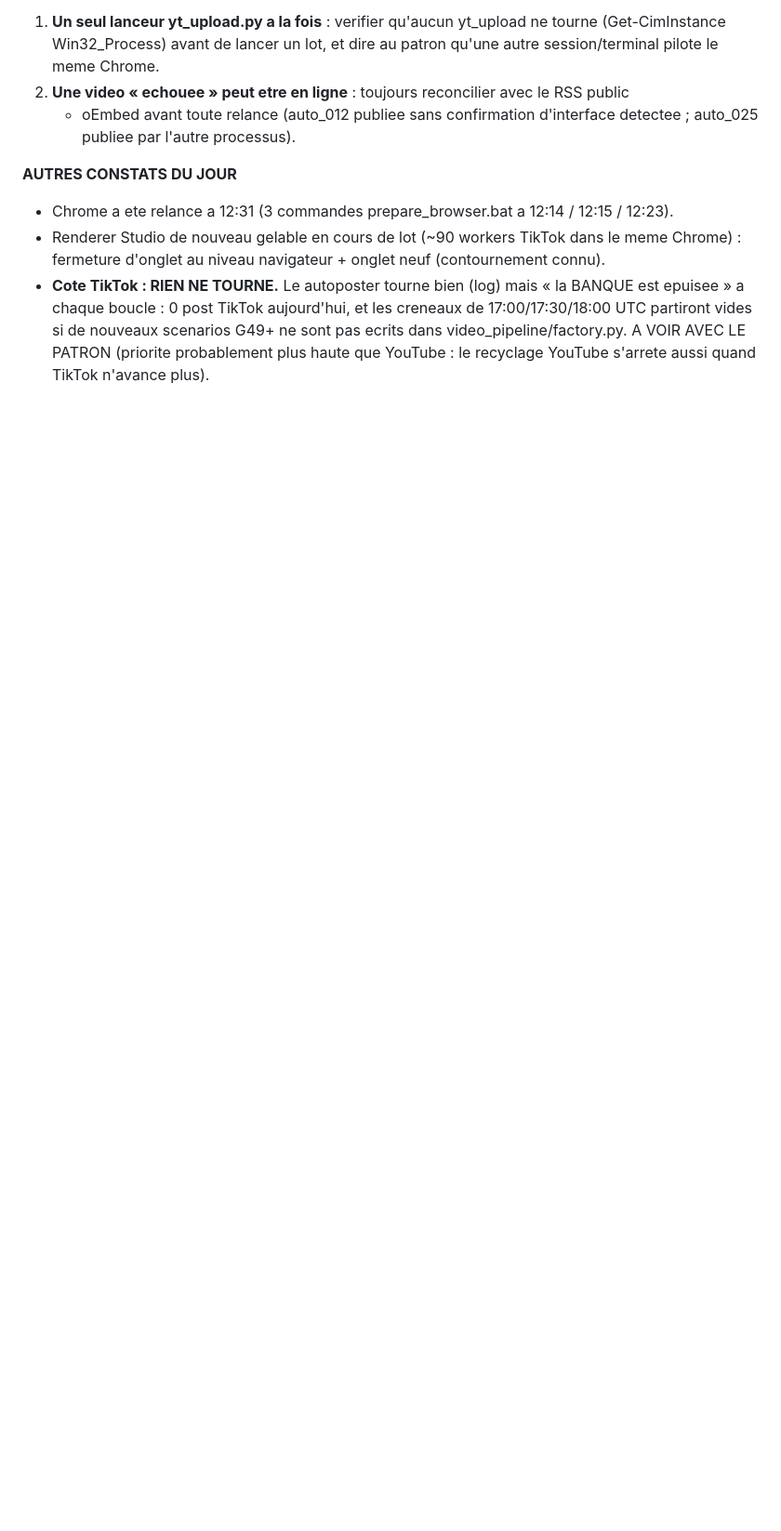
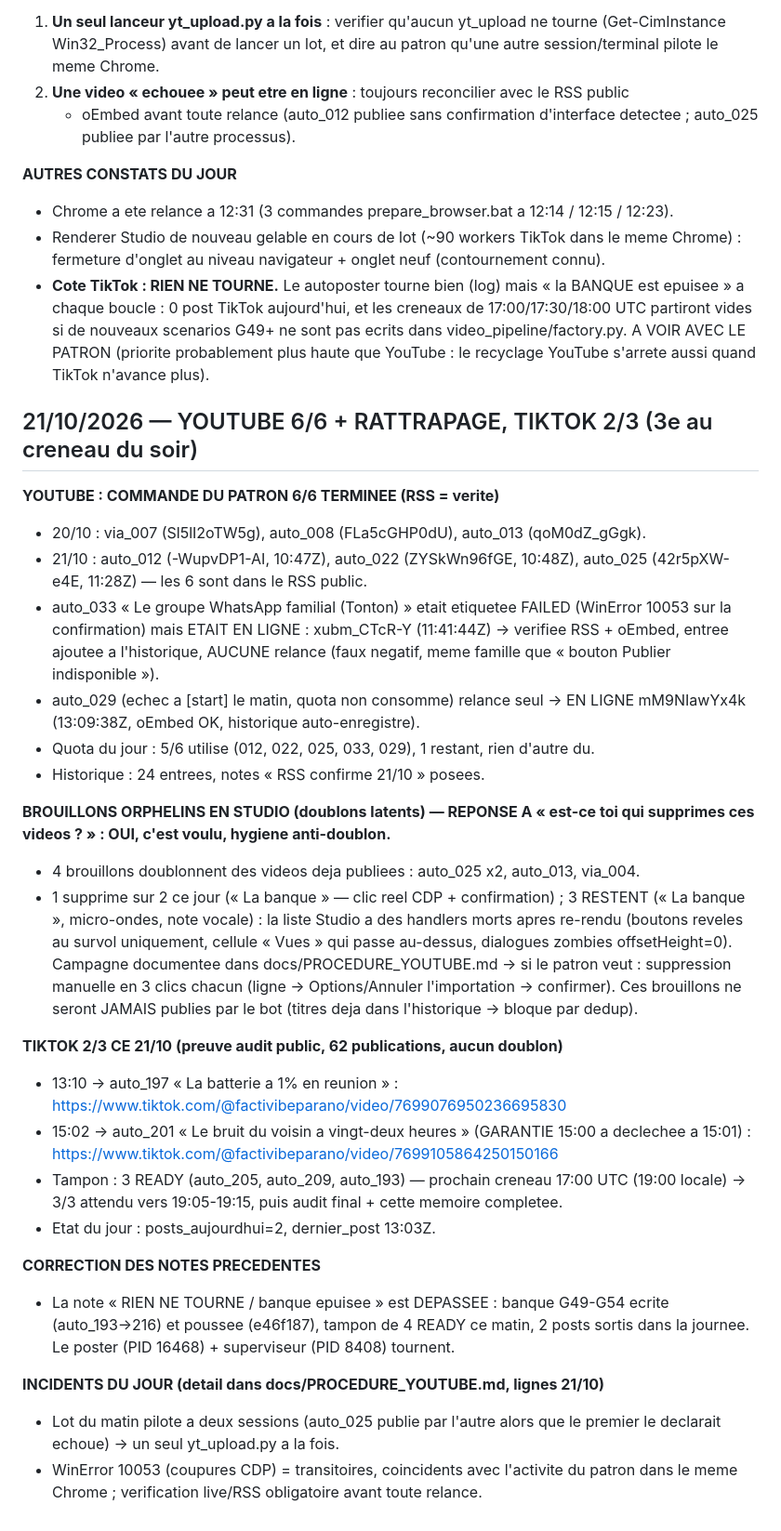
Before and after one commit to JAKORED/tiktok-autopost, a Markdown page: memoire.md, the part around the change. Shown at 93% size. Rendered like a GitHub page; blank space fills up the shorter version.

Commit message:
21/10: YouTube commande 6/6 + auto_033 (faux FAILED) + auto_029 en ligne ; brouillons doublons documentes

```diff
--- a/memoire.md
+++ b/memoire.md
@@ -383,3 +383,51 @@ declarait echouee. D'ou deux lecons, deja ecrites dans la procedure :
   UTC partiront vides si de nouveaux scenarios G49+ ne sont pas ecrits dans
   video_pipeline/factory.py. A VOIR AVEC LE PATRON (priorite probablement plus haute que
   YouTube : le recyclage YouTube s'arrete aussi quand TikTok n'avance plus).
+
+
+## 21/10/2026 — YOUTUBE 6/6 + RATTRAPAGE, TIKTOK 2/3 (3e au creneau du soir)
+
+**YOUTUBE : COMMANDE DU PATRON 6/6 TERMINEE (RSS = verite)**
+- 20/10 : via_007 (Sl5lI2oTW5g), auto_008 (FLa5cGHP0dU), auto_013 (qoM0dZ_gGgk).
+- 21/10 : auto_012 (-WupvDP1-AI, 10:47Z), auto_022 (ZYSkWn96fGE, 10:48Z), auto_025
+  (42r5pXW-e4E, 11:28Z) — les 6 sont dans le RSS public.
+- auto_033 « Le groupe WhatsApp familial (Tonton) » etait etiquetee FAILED (WinError
+  10053 sur la confirmation) mais ETAIT EN LIGNE : xubm_CTcR-Y (11:41:44Z) → verifiee
+  RSS + oEmbed, entree ajoutee a l'historique, AUCUNE relance (faux negatif, meme
+  famille que « bouton Publier indisponible »).
+- auto_029 (echec a [start] le matin, quota non consomme) relance seul → EN LIGNE
+  mM9NIawYx4k (13:09:38Z, oEmbed OK, historique auto-enregistre).
+- Quota du jour : 5/6 utilise (012, 022, 025, 033, 029), 1 restant, rien d'autre du.
+- Historique : 24 entrees, notes « RSS confirme 21/10 » posees.
+
+**BROUILLONS ORPHELINS EN STUDIO (doublons latents) — REPONSE A « est-ce toi qui
+supprimes ces videos ? » : OUI, c'est voulu, hygiene anti-doublon.**
+- 4 brouillons doublonnent des videos deja publiees : auto_025 x2, auto_013, via_004.
+- 1 supprime sur 2 ce jour (« La banque » — clic reel CDP + confirmation) ; 3 RESTENT
+  (« La banque », micro-ondes, note vocale) : la liste Studio a des handlers morts
+  apres re-rendu (boutons reveles au survol uniquement, cellule « Vues » qui passe
+  au-dessus, dialogues zombies offsetHeight=0). Campagne documentee dans
+  docs/PROCEDURE_YOUTUBE.md → si le patron veut : suppression manuelle en 3 clics
+  chacun (ligne → Options/Annuler l'importation → confirmer). Ces brouillons ne
+  seront JAMAIS publies par le bot (titres deja dans l'historique → bloque par dedup).
+
+**TIKTOK 2/3 CE 21/10 (preuve audit public, 62 publications, aucun doublon)**
+- 13:10 → auto_197 « La batterie a 1% en reunion » :
+  https://www.tiktok.com/@factivibeparano/video/7699076950236695830
+- 15:02 → auto_201 « Le bruit du voisin a vingt-deux heures » (GARANTIE 15:00 a
+  declechee a 15:01) : https://www.tiktok.com/@factivibeparano/video/7699105864250150166
+- Tampon : 3 READY (auto_205, auto_209, auto_193) — prochain creneau 17:00 UTC
+  (19:00 locale) → 3/3 attendu vers 19:05-19:15, puis audit final + cette memoire
+  completee.
+- Etat du jour : posts_aujourdhui=2, dernier_post 13:03Z.
+
+**CORRECTION DES NOTES PRECEDENTES**
+- La note « RIEN NE TOURNE / banque epuisee » est DEPASSEE : banque G49-G54 ecrite
+  (auto_193→216) et poussee (e46f187), tampon de 4 READY ce matin, 2 posts sortis
+  dans la journee. Le poster (PID 16468) + superviseur (PID 8408) tournent.
+
+**INCIDENTS DU JOUR (detail dans docs/PROCEDURE_YOUTUBE.md, lignes 21/10)**
+- Lot du matin pilote a deux sessions (auto_025 publie par l'autre alors que le
+  premier le declarait echoue) → un seul yt_upload.py a la fois.
+- WinError 10053 (coupures CDP) = transitoires, coincidents avec l'activite du
+  patron dans le meme Chrome ; verification live/RSS obligatoire avant toute relance.
```
Also changed, not shown: docs/PROCEDURE_YOUTUBE.md (+3 -2 lines).
